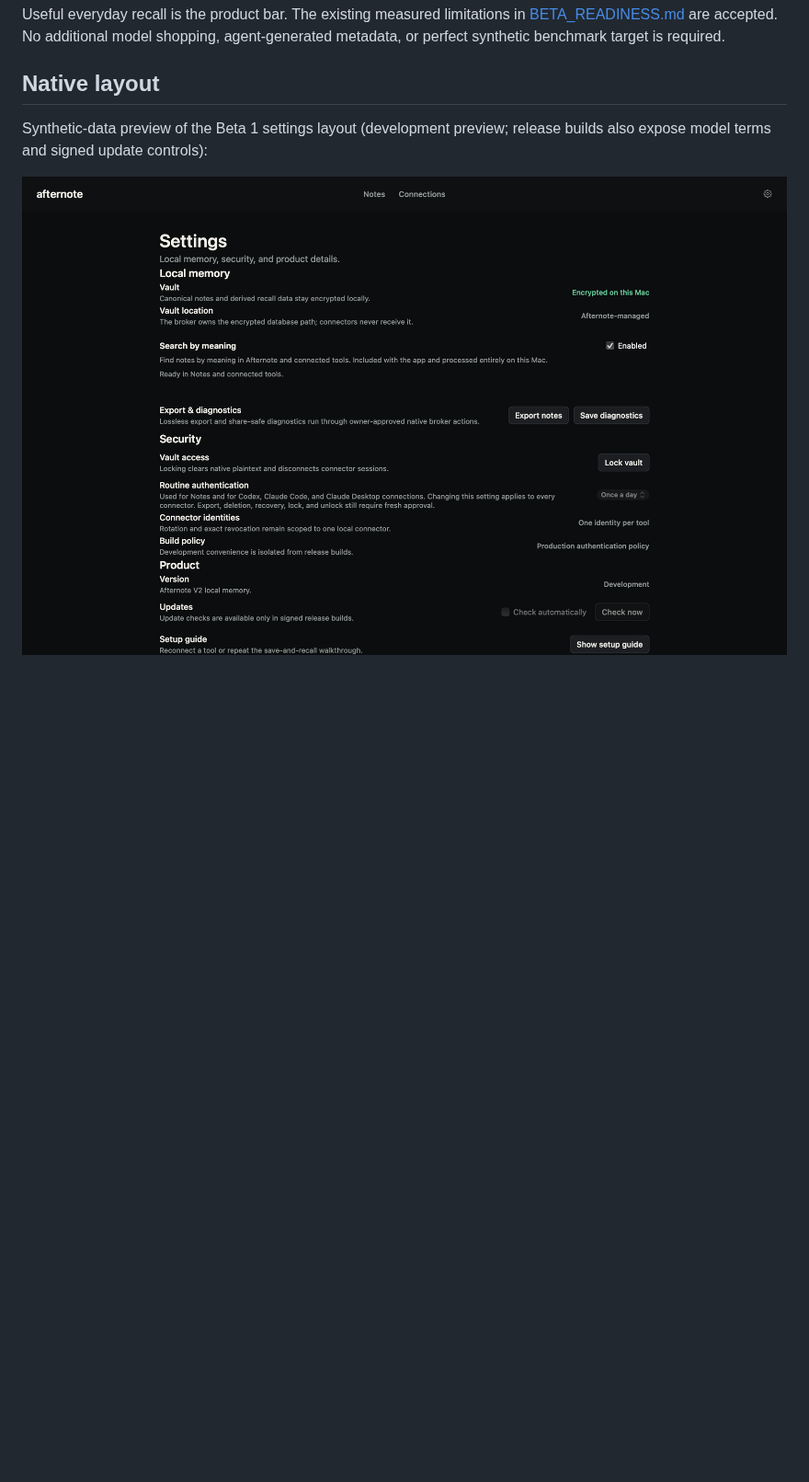
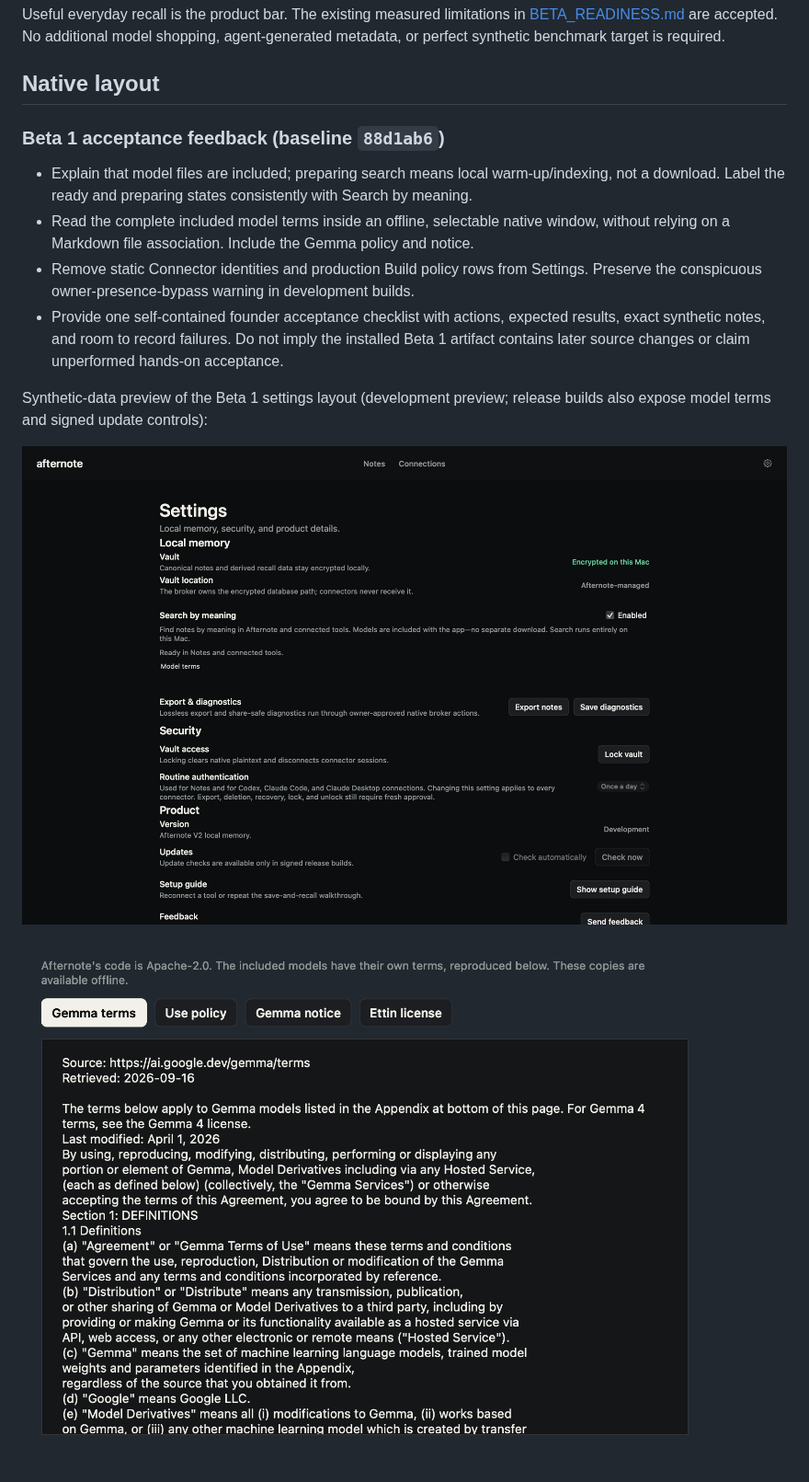
Before and after one commit to dannykim32/afternote, a Markdown page: docs/SEMANTIC_SEARCH_UI.md, the part around the change. Shown at 92% size. Rendered like a GitHub page; pictures changed too: docs/images/afternote-beta-settings.png, docs/images/afternote-model-terms.png (added); blank space fills up the shorter version.

Commit message:
Clarify local search preparation and show model terms in app

```diff
--- a/docs/SEMANTIC_SEARCH_UI.md
+++ b/docs/SEMANTIC_SEARCH_UI.md
@@ -35,7 +35,21 @@ agent-generated metadata, or perfect synthetic benchmark target is required.
 
 ## Native layout
 
+### Beta 1 acceptance feedback (baseline `88d1ab6`)
+
+- Explain that model files are included; preparing search means local warm-up/indexing,
+  not a download. Label the ready and preparing states consistently with Search by meaning.
+- Read the complete included model terms inside an offline, selectable native window,
+  without relying on a Markdown file association. Include the Gemma policy and notice.
+- Remove static Connector identities and production Build policy rows from Settings.
+  Preserve the conspicuous owner-presence-bypass warning in development builds.
+- Provide one self-contained founder acceptance checklist with actions, expected results,
+  exact synthetic notes, and room to record failures. Do not imply the installed Beta 1
+  artifact contains later source changes or claim unperformed hands-on acceptance.
+
 Synthetic-data preview of the Beta 1 settings layout (development preview; release builds
 also expose model terms and signed update controls):
 
 ![Search by meaning enabled, with its control aligned to the right](images/afternote-beta-settings.png)
+
+![Offline native viewer for the full included model terms](images/afternote-model-terms.png)
```
Also changed, not shown: 3 other files.
